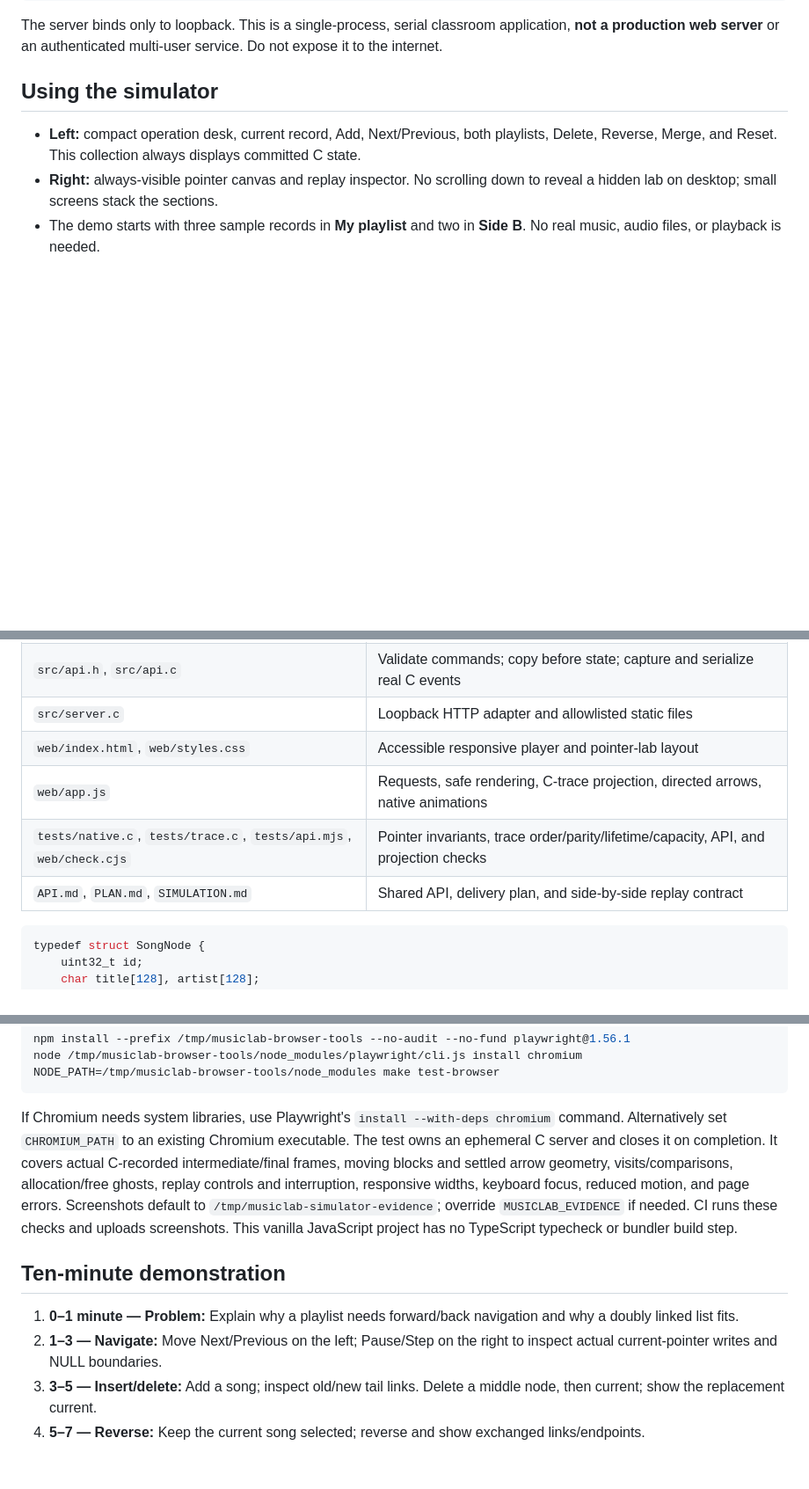
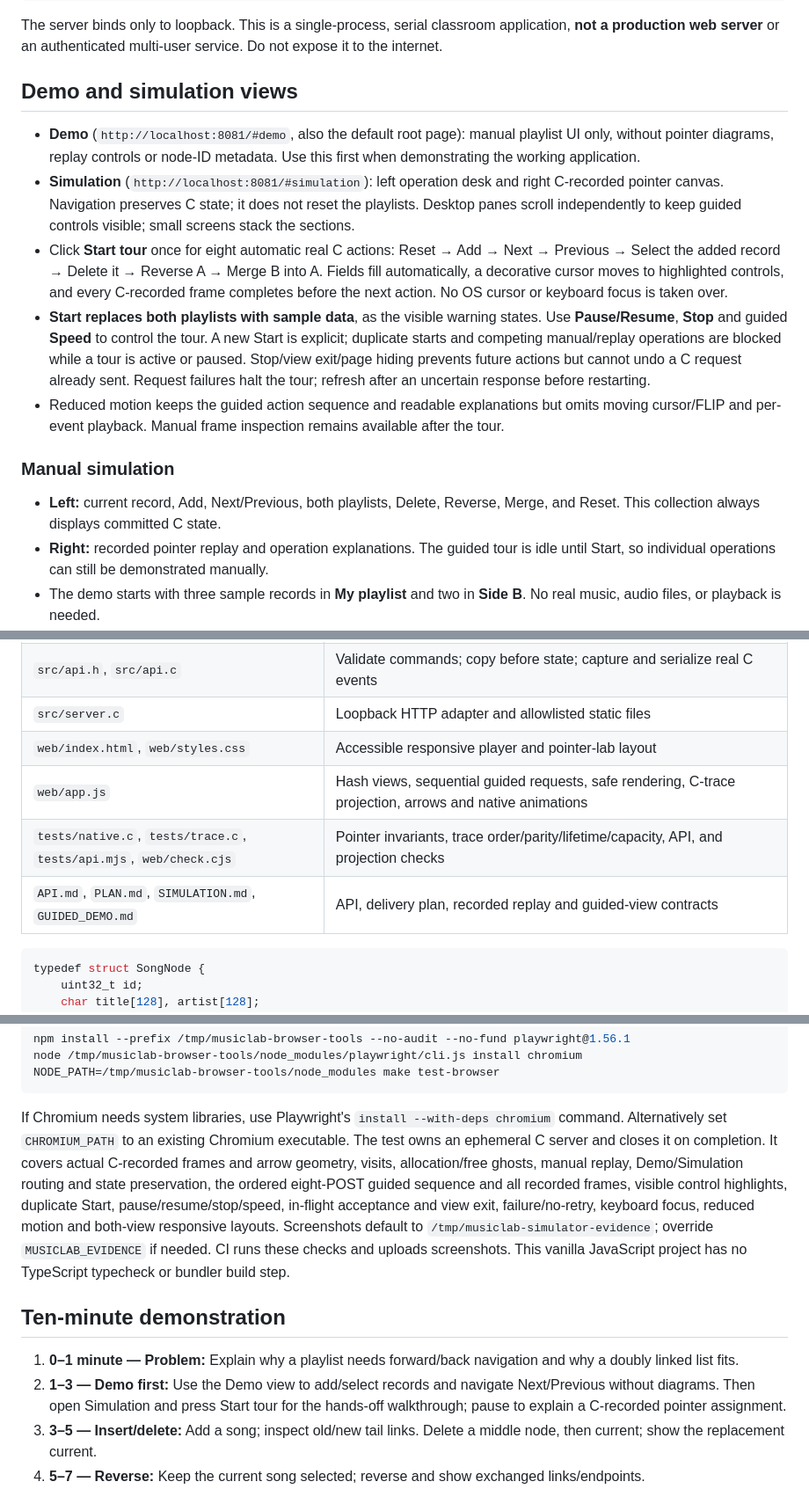
Before and after one commit to Rajveerx11/DSAProject, a Markdown page: README.md, 3 parts joined by grey strips. Shown at 88% size. Drawn GitHub-style; blank space fills up the shorter version.

Commit message:
docs: explain demo views and guided presentation controls

````diff
--- a/README.md
+++ b/README.md
@@ -22,10 +22,18 @@ wsl.exe --cd /mnt/c/DSAProject -- ./build/musiclab --port 8081
 
 The server binds only to loopback. This is a single-process, serial classroom application, **not a production web server** or an authenticated multi-user service. Do not expose it to the internet.
 
-## Using the simulator
+## Demo and simulation views
 
-- **Left:** compact operation desk, current record, Add, Next/Previous, both playlists, Delete, Reverse, Merge, and Reset. This collection always displays committed C state.
-- **Right:** always-visible pointer canvas and replay inspector. No scrolling down to reveal a hidden lab on desktop; small screens stack the sections.
+- **Demo** (`http://localhost:8081/#demo`, also the default root page): manual playlist UI only, without pointer diagrams, replay controls or node-ID metadata. Use this first when demonstrating the working application.
+- **Simulation** (`http://localhost:8081/#simulation`): left operation desk and right C-recorded pointer canvas. Navigation preserves C state; it does not reset the playlists. Desktop panes scroll independently to keep guided controls visible; small screens stack the sections.
+- Click **Start tour** once for eight automatic real C actions: Reset → Add → Next → Previous → Select the added record → Delete it → Reverse A → Merge B into A. Fields fill automatically, a decorative cursor moves to highlighted controls, and every C-recorded frame completes before the next action. No OS cursor or keyboard focus is taken over.
+- **Start replaces both playlists with sample data**, as the visible warning states. Use **Pause/Resume**, **Stop** and guided **Speed** to control the tour. A new Start is explicit; duplicate starts and competing manual/replay operations are blocked while a tour is active or paused. Stop/view exit/page hiding prevents future actions but cannot undo a C request already sent. Request failures halt the tour; refresh after an uncertain response before restarting.
+- Reduced motion keeps the guided action sequence and readable explanations but omits moving cursor/FLIP and per-event playback. Manual frame inspection remains available after the tour.
+
+### Manual simulation
+
+- **Left:** current record, Add, Next/Previous, both playlists, Delete, Reverse, Merge, and Reset. This collection always displays committed C state.
+- **Right:** recorded pointer replay and operation explanations. The guided tour is idle until Start, so individual operations can still be demonstrated manually.
 - The demo starts with three sample records in **My playlist** and two in **Side B**. No real music, audio files, or playback is needed.
 - An operation automatically replays actual C allocation, comparison/visit, pointer-write, and free events. Watch `prev`, `next`, `head`, `tail`, and `current` change, one recorded assignment at a time.
 - Use **Pause/Continue**, **Previous step**, **Next step**, **Replay**, **Finish**, and **Speed**. Disable **Auto-play steps** for a viva-style manual walkthrough. Large traces (>80 events) start paused. Reduced motion immediately shows final state, while manual steps remain available without motion.
@@ -52,9 +60,9 @@ State lives in RAM and disappears when the server stops. Track titles/artists ar
 | `src/api.h`, `src/api.c` | Validate commands; copy before state; capture and serialize real C events |
 | `src/server.c` | Loopback HTTP adapter and allowlisted static files |
 | `web/index.html`, `web/styles.css` | Accessible responsive player and pointer-lab layout |
-| `web/app.js` | Requests, safe rendering, C-trace projection, directed arrows, native animations |
+| `web/app.js` | Hash views, sequential guided requests, safe rendering, C-trace projection, arrows and native animations |
 | `tests/native.c`, `tests/trace.c`, `tests/api.mjs`, `web/check.cjs` | Pointer invariants, trace order/parity/lifetime/capacity, API, and projection checks |
-| `API.md`, `PLAN.md`, `SIMULATION.md` | Shared API, delivery plan, and side-by-side replay contract |
+| `API.md`, `PLAN.md`, `SIMULATION.md`, `GUIDED_DEMO.md` | API, delivery plan, recorded replay and guided-view contracts |
 
 ```c
 typedef struct SongNode {
@@ -113,12 +121,12 @@ node /tmp/musiclab-browser-tools/node_modules/playwright/cli.js install chromium
 NODE_PATH=/tmp/musiclab-browser-tools/node_modules make test-browser
 ```
 
-If Chromium needs system libraries, use Playwright's `install --with-deps chromium` command. Alternatively set `CHROMIUM_PATH` to an existing Chromium executable. The test owns an ephemeral C server and closes it on completion. It covers actual C-recorded intermediate/final frames, moving blocks and settled arrow geometry, visits/comparisons, allocation/free ghosts, replay controls and interruption, responsive widths, keyboard focus, reduced motion, and page errors. Screenshots default to `/tmp/musiclab-simulator-evidence`; override `MUSICLAB_EVIDENCE` if needed. CI runs these checks and uploads screenshots. This vanilla JavaScript project has no TypeScript typecheck or bundler build step.
+If Chromium needs system libraries, use Playwright's `install --with-deps chromium` command. Alternatively set `CHROMIUM_PATH` to an existing Chromium executable. The test owns an ephemeral C server and closes it on completion. It covers actual C-recorded frames and arrow geometry, visits, allocation/free ghosts, manual replay, Demo/Simulation routing and state preservation, the ordered eight-POST guided sequence and all recorded frames, visible control highlights, duplicate Start, pause/resume/stop/speed, in-flight acceptance and view exit, failure/no-retry, keyboard focus, reduced motion and both-view responsive layouts. Screenshots default to `/tmp/musiclab-simulator-evidence`; override `MUSICLAB_EVIDENCE` if needed. CI runs these checks and uploads screenshots. This vanilla JavaScript project has no TypeScript typecheck or bundler build step.
 
 ## Ten-minute demonstration
 
 1. **0–1 minute — Problem:** Explain why a playlist needs forward/back navigation and why a doubly linked list fits.
-2. **1–3 — Navigate:** Move Next/Previous on the left; Pause/Step on the right to inspect actual current-pointer writes and NULL boundaries.
+2. **1–3 — Demo first:** Use the Demo view to add/select records and navigate Next/Previous without diagrams. Then open Simulation and press Start tour for the hands-off walkthrough; pause to explain a C-recorded pointer assignment.
 3. **3–5 — Insert/delete:** Add a song; inspect old/new tail links. Delete a middle node, then current; show the replacement current.
 4. **5–7 — Reverse:** Keep the current song selected; reverse and show exchanged links/endpoints.
 5. **7–8 — Concatenate:** Merge Side B; verify IDs stay unchanged and source becomes empty.
````
Also changed, not shown: API.md (+1 -1 lines), PLAN.md (+1 -1 lines).
